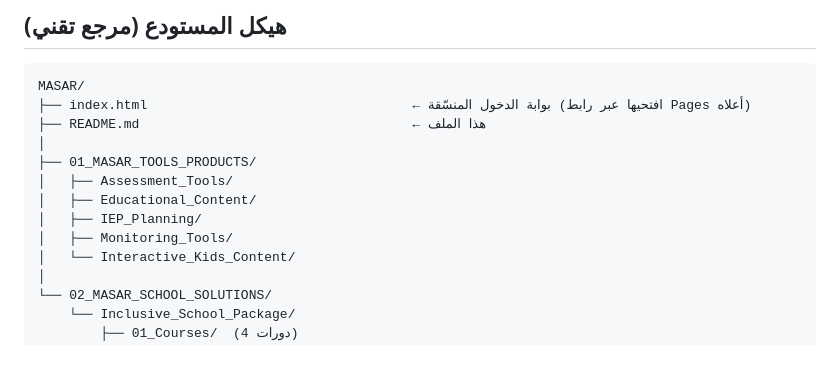
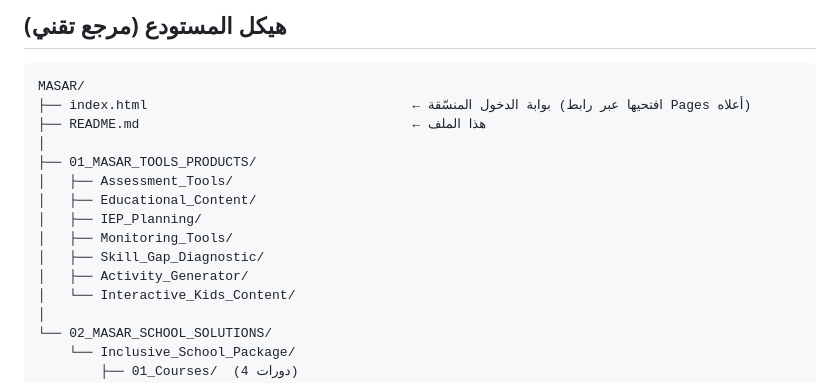
Before and after one commit to drabeer66/Masar-, a Markdown page: README.md, the part around one of its changes. GitHub-like rendering; blank space fills up the shorter version.

Commit message:
Link Skill Gap Diagnostic + Activity Generator tools in README - session J2026090401

```diff
--- a/README.md
+++ b/README.md
@@ -75,6 +77,8 @@ MASAR/
 │   ├── Educational_Content/
 │   ├── IEP_Planning/
 │   ├── Monitoring_Tools/
+│   ├── Skill_Gap_Diagnostic/
+│   ├── Activity_Generator/
 │   └── Interactive_Kids_Content/
 │
 └── 02_MASAR_SCHOOL_SOLUTIONS/
```
Also changed, not shown: other parts of README.md (+2 -0 lines).
